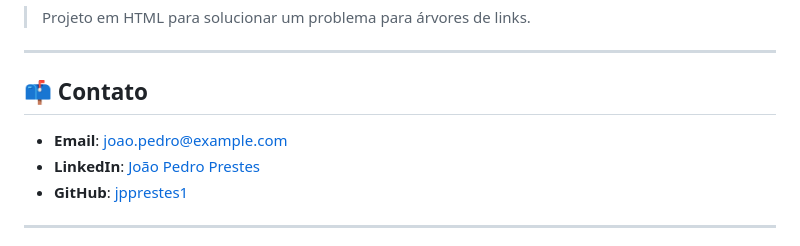
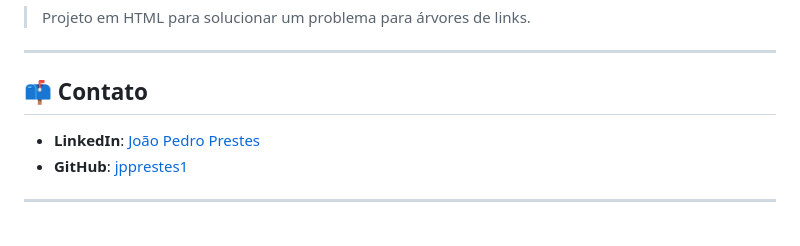
Before and after one commit to jpprestes1/jpprestes1, a Markdown page: README.md, the part around the change. GitHub-like rendering.

```diff
--- a/README.md
+++ b/README.md
@@ -64,7 +64,6 @@ Bem-vindo ao meu perfil no GitHub! Sou formado em **Informática para Internet**
 
 ## 📫 Contato
 
-- **Email**: joao.pedro@example.com
 - **LinkedIn**: [João Pedro Prestes](https://www.linkedin.com/in/jpprestes1/)
 - **GitHub**: [jpprestes1](https://github.com/jpprestes1)
 
```
